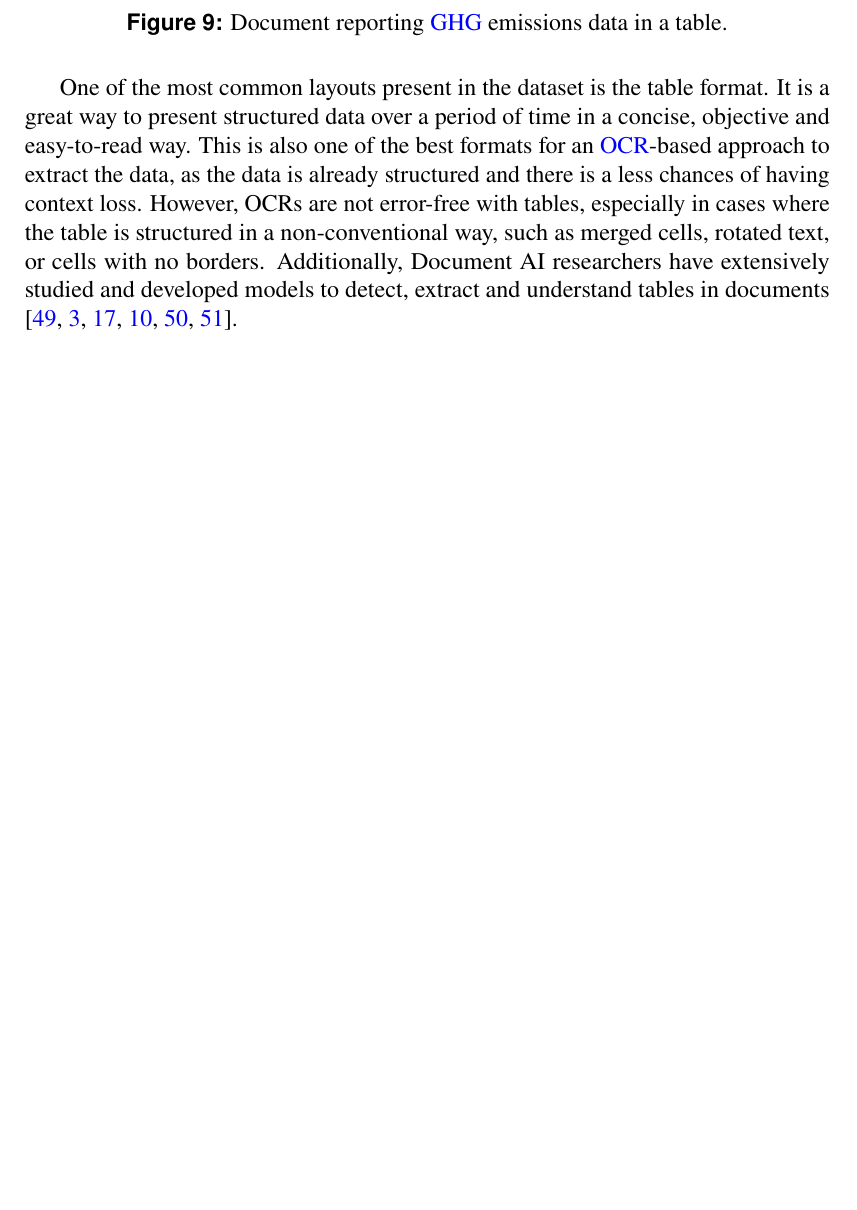
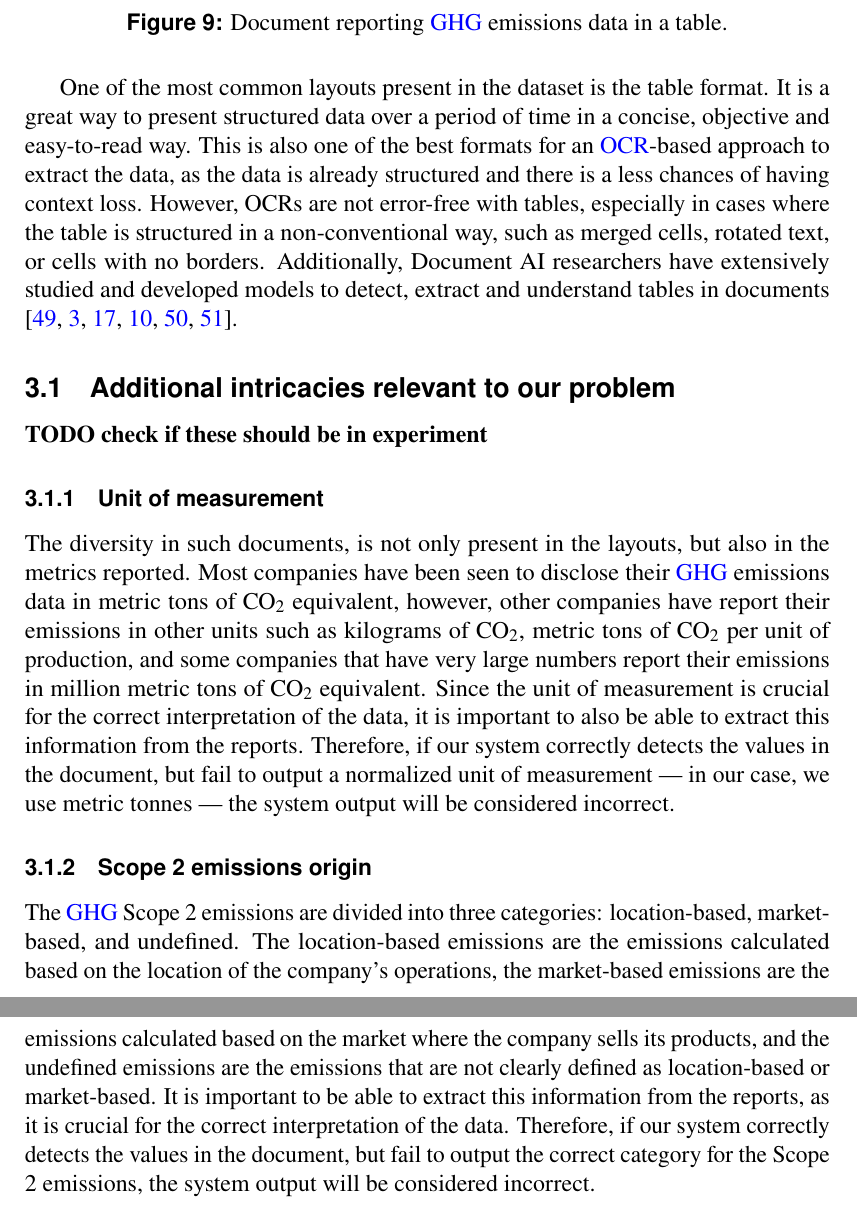
Before and after one commit to gabrielziegler3/master-thesis, a LaTeX thesis (gabrielziegler_master_thesis.tex): part of page 25 of 42 before the commit and two parts of pages 25 and 26 of 43 after it, the two joined at a grey line, cut so that both start at the same text, the shorter picture padded with empty space. Compiled offline with pdfLaTeX.

Commit message:
chore: add intricacies of the dataset

```diff
--- a/gabrielziegler_master_thesis.tex
+++ b/gabrielziegler_master_thesis.tex
@@ -949,6 +949,23 @@ This is also one of the best formats for an \ac{OCR}-based approach to extract t
 However, OCRs are not error-free with tables, especially in cases where the table is structured in a non-conventional way, such as merged cells, rotated text, or cells with no borders.
 Additionally, Document AI researchers have extensively studied and developed models to detect, extract and understand tables in documents \cite{TableNet2020, table_extraction_conditional_pinto_2003, Schreiber2017, Li2022, Gilani2017, Shafait2010}.
 
+\subsection{Additional intricacies relevant to our problem}
+
+\textbf{TODO check if these should be in experiment}
+\subsubsection{Unit of measurement}
+
+The diversity in such documents, is not only present in the layouts, but also in the metrics reported.
+Most companies have been seen to disclose their \ac{GHG} emissions data in metric tons of \ce{CO2} equivalent, however, other companies have report their emissions in other units such as kilograms of \ce{CO2}, metric tons of \ce{CO2} per unit of production, and some companies that have very large numbers report their emissions in million metric tons of \ce{CO2} equivalent.
+Since the unit of measurement is crucial for the correct interpretation of the data, it is important to also be able to extract this information from the reports.
+Therefore, if our system correctly detects the values in the document, but fail to output a normalized unit of measurement --- in our case, we use metric tonnes --- the system output will be considered incorrect.
+
+\subsubsection{Scope 2 emissions origin}
+
+The \ac{GHG} Scope 2 emissions are divided into three categories: location-based, market-based, and undefined.
+The location-based emissions are the emissions calculated based on the location of the company's operations, the market-based emissions are the emissions calculated based on the market where the company sells its products, and the undefined emissions are the emissions that are not clearly defined as location-based or market-based.
+It is important to be able to extract this information from the reports, as it is crucial for the correct interpretation of the data.
+Therefore, if our system correctly detects the values in the document, but fail to output the correct category for the Scope 2 emissions, the system output will be considered incorrect.
+
 \clearpage
 
 \section{Strategies for information extraction from financial reports}
```
Also changed, not shown: gabrielziegler_master_thesis.pdf.
